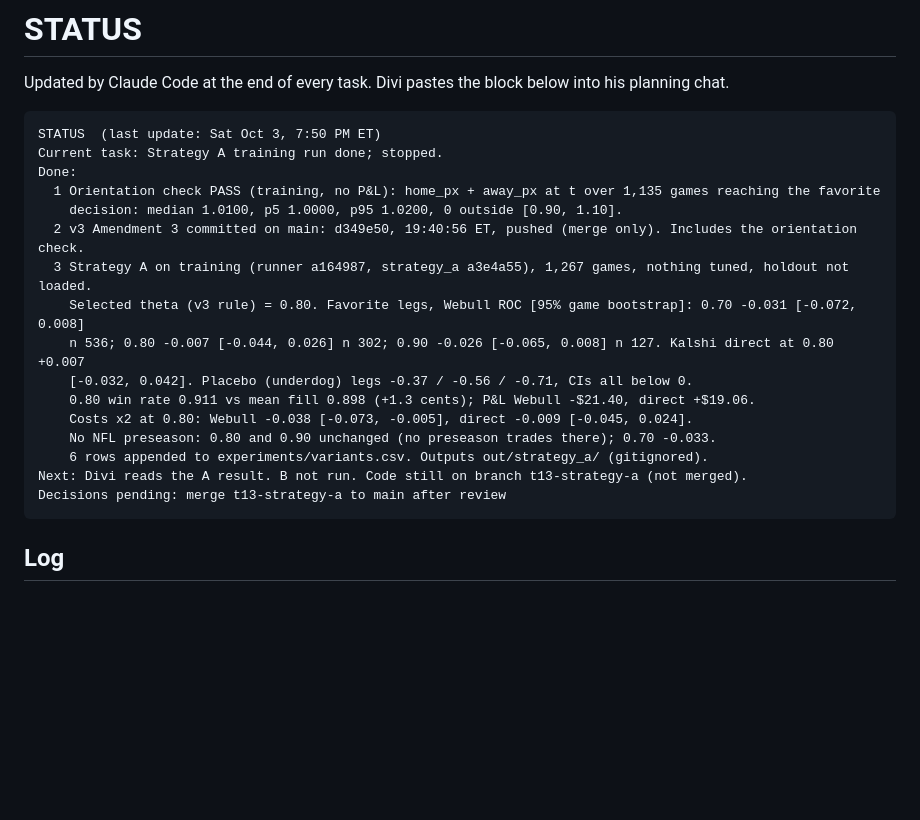
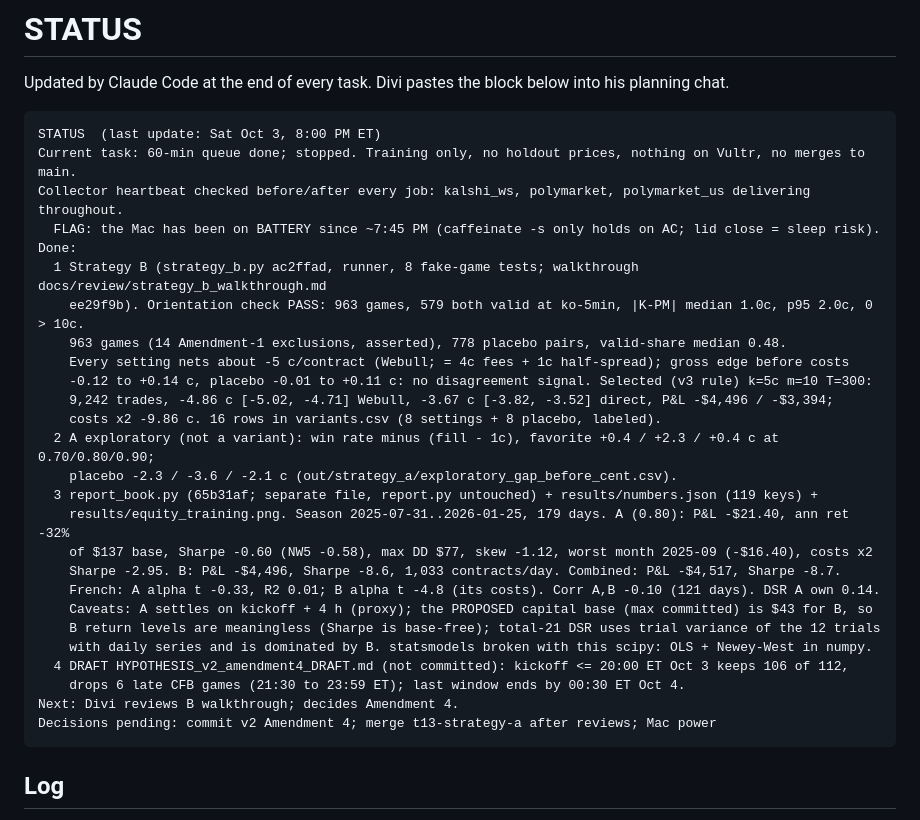
Before and after one commit to katsdivi/GQ-Hacks, a Markdown page: STATUS.md, the part around the change. Rendered like a GitHub page; blank space fills up the shorter version.

Commit message:
Update STATUS after the 60-min queue (B, A exploratory, book report, Amendment 4 draft)
Co-Authored-By: Claude Opus 5.5 <noreply@anthropic.com>

````diff
--- a/STATUS.md
+++ b/STATUS.md
@@ -3,22 +3,32 @@
 Updated by Claude Code at the end of every task. Divi pastes the block below into his planning chat.
 
 ```
-STATUS  (last update: Sat Oct 3, 7:50 PM ET)
-Current task: Strategy A training run done; stopped.
+STATUS  (last update: Sat Oct 3, 8:00 PM ET)
+Current task: 60-min queue done; stopped. Training only, no holdout prices, nothing on Vultr, no merges to main.
+Collector heartbeat checked before/after every job: kalshi_ws, polymarket, polymarket_us delivering throughout.
+  FLAG: the Mac has been on BATTERY since ~7:45 PM (caffeinate -s only holds on AC; lid close = sleep risk).
 Done:
-  1 Orientation check PASS (training, no P&L): home_px + away_px at t over 1,135 games reaching the favorite
-    decision: median 1.0100, p5 1.0000, p95 1.0200, 0 outside [0.90, 1.10].
-  2 v3 Amendment 3 committed on main: d349e50, 19:40:56 ET, pushed (merge only). Includes the orientation check.
-  3 Strategy A on training (runner a164987, strategy_a a3e4a55), 1,267 games, nothing tuned, holdout not loaded.
-    Selected theta (v3 rule) = 0.80. Favorite legs, Webull ROC [95% game bootstrap]: 0.70 -0.031 [-0.072, 0.008]
-    n 536; 0.80 -0.007 [-0.044, 0.026] n 302; 0.90 -0.026 [-0.065, 0.008] n 127. Kalshi direct at 0.80 +0.007
-    [-0.032, 0.042]. Placebo (underdog) legs -0.37 / -0.56 / -0.71, CIs all below 0.
-    0.80 win rate 0.911 vs mean fill 0.898 (+1.3 cents); P&L Webull -$21.40, direct +$19.06.
-    Costs x2 at 0.80: Webull -0.038 [-0.073, -0.005], direct -0.009 [-0.045, 0.024].
-    No NFL preseason: 0.80 and 0.90 unchanged (no preseason trades there); 0.70 -0.033.
-    6 rows appended to experiments/variants.csv. Outputs out/strategy_a/ (gitignored).
-Next: Divi reads the A result. B not run. Code still on branch t13-strategy-a (not merged).
-Decisions pending: merge t13-strategy-a to main after review
+  1 Strategy B (strategy_b.py ac2ffad, runner, 8 fake-game tests; walkthrough docs/review/strategy_b_walkthrough.md
+    ee29f9b). Orientation check PASS: 963 games, 579 both valid at ko-5min, |K-PM| median 1.0c, p95 2.0c, 0 > 10c.
+    963 games (14 Amendment-1 exclusions, asserted), 778 placebo pairs, valid-share median 0.48.
+    Every setting nets about -5 c/contract (Webull; = 4c fees + 1c half-spread); gross edge before costs
+    -0.12 to +0.14 c, placebo -0.01 to +0.11 c: no disagreement signal. Selected (v3 rule) k=5c m=10 T=300:
+    9,242 trades, -4.86 c [-5.02, -4.71] Webull, -3.67 c [-3.82, -3.52] direct, P&L -$4,496 / -$3,394;
+    costs x2 -9.86 c. 16 rows in variants.csv (8 settings + 8 placebo, labeled).
+  2 A exploratory (not a variant): win rate minus (fill - 1c), favorite +0.4 / +2.3 / +0.4 c at 0.70/0.80/0.90;
+    placebo -2.3 / -3.6 / -2.1 c (out/strategy_a/exploratory_gap_before_cent.csv).
+  3 report_book.py (65b31af; separate file, report.py untouched) + results/numbers.json (119 keys) +
+    results/equity_training.png. Season 2025-07-31..2026-01-25, 179 days. A (0.80): P&L -$21.40, ann ret -32%
+    of $137 base, Sharpe -0.60 (NW5 -0.58), max DD $77, skew -1.12, worst month 2025-09 (-$16.40), costs x2
+    Sharpe -2.95. B: P&L -$4,496, Sharpe -8.6, 1,033 contracts/day. Combined: P&L -$4,517, Sharpe -8.7.
+    French: A alpha t -0.33, R2 0.01; B alpha t -4.8 (its costs). Corr A,B -0.10 (121 days). DSR A own 0.14.
+    Caveats: A settles on kickoff + 4 h (proxy); the PROPOSED capital base (max committed) is $43 for B, so
+    B return levels are meaningless (Sharpe is base-free); total-21 DSR uses trial variance of the 12 trials
+    with daily series and is dominated by B. statsmodels broken with this scipy: OLS + Newey-West in numpy.
+  4 DRAFT HYPOTHESIS_v2_amendment4_DRAFT.md (not committed): kickoff <= 20:00 ET Oct 3 keeps 106 of 112,
+    drops 6 late CFB games (21:30 to 23:59 ET); last window ends by 00:30 ET Oct 4.
+Next: Divi reviews B walkthrough; decides Amendment 4.
+Decisions pending: commit v2 Amendment 4; merge t13-strategy-a after reviews; Mac power
 ```
 
 ## Log
````
Also changed, not shown: GAPS.md (+7 -0 lines).
